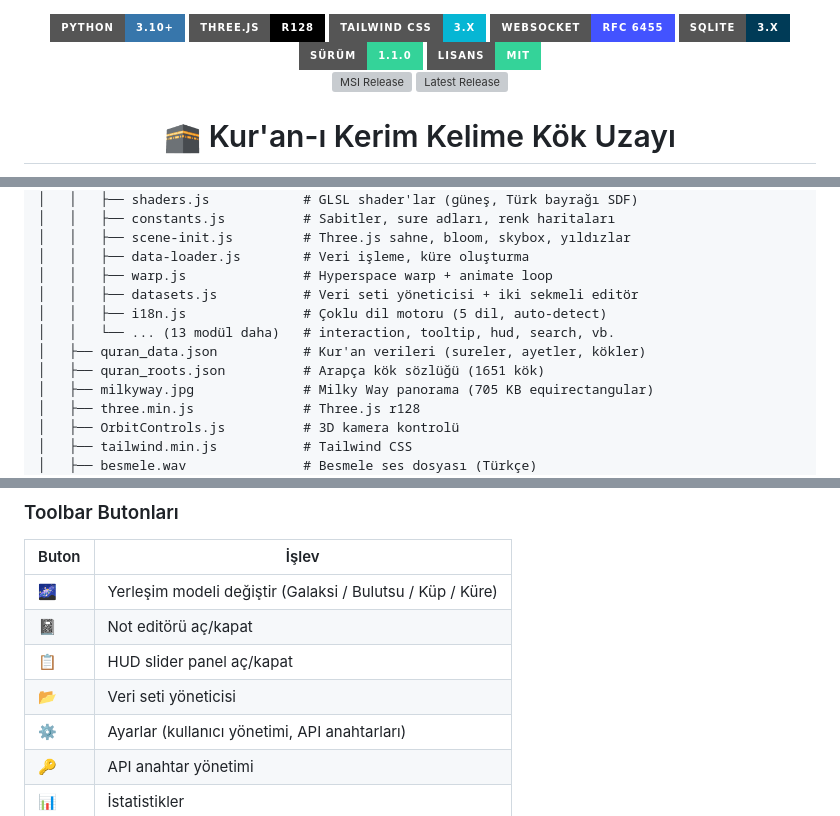
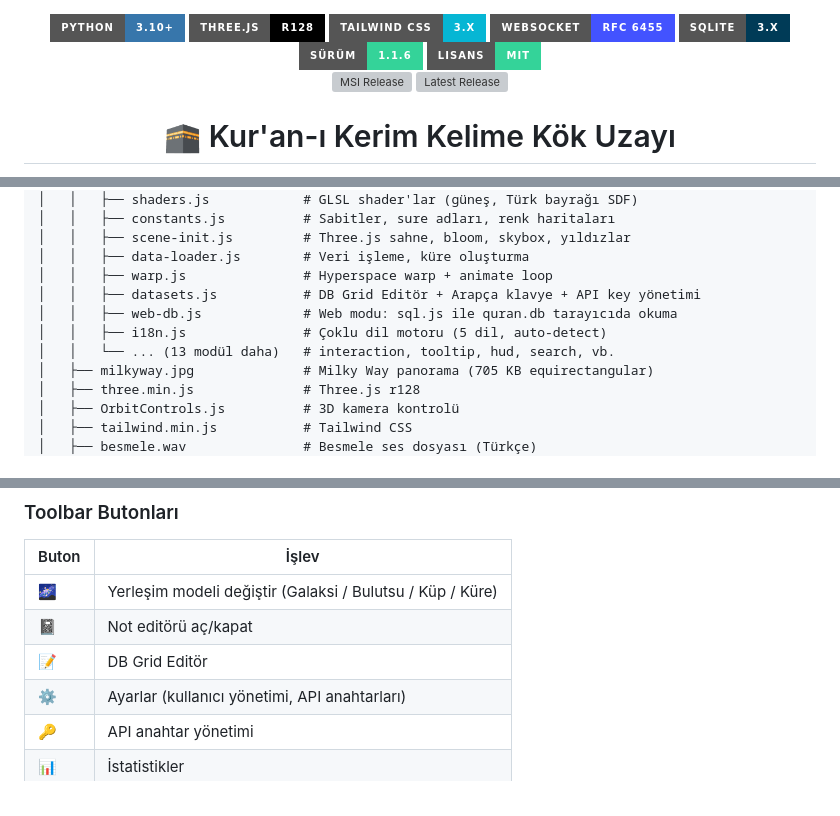
Before and after one commit to hzkucuk/SemantikGalaksi, a Markdown page: README.md, 3 parts joined by grey strips. Drawn GitHub-style; badges without logos; grey boxes are pictures that could not be loaded.

Commit message:
v1.1.6: CHANGELOG, FEATURES, README dokumantasyon guncellendi

```diff
--- a/README.md
+++ b/README.md
@@ -4,7 +4,7 @@
   <img src="https://img.shields.io/badge/Tailwind_CSS-3.x-06B6D4?style=for-the-badge&logo=tailwindcss&logoColor=white" alt="Tailwind">
   <img src="https://img.shields.io/badge/WebSocket-RFC_6455-4353FF?style=for-the-badge" alt="WebSocket">
   <img src="https://img.shields.io/badge/SQLite-3.x-003B57?style=for-the-badge&logo=sqlite&logoColor=white" alt="SQLite">
-  <img src="https://img.shields.io/badge/S%C3%BCr%C3%BCm-1.1.0-34d399?style=for-the-badge" alt="Sürüm">
+  <img src="https://img.shields.io/badge/S%C3%BCr%C3%BCm-1.1.6-34d399?style=for-the-badge" alt="Sürüm">
   <img src="https://img.shields.io/badge/Lisans-MIT-34d399?style=for-the-badge" alt="Lisans">
   <br>
   <a href="https://github.com/hzkucuk/SemantikGalaksi/actions/workflows/release.yml">
@@ -365,11 +366,10 @@ SemantikGalaksi/
 │   │   ├── scene-init.js         # Three.js sahne, bloom, skybox, yıldızlar
 │   │   ├── data-loader.js        # Veri işleme, küre oluşturma
 │   │   ├── warp.js               # Hyperspace warp + animate loop
-│   │   ├── datasets.js           # Veri seti yöneticisi + iki sekmeli editör
+│   │   ├── datasets.js           # DB Grid Editör + Arapça klavye + API key yönetimi
+│   │   ├── web-db.js             # Web modu: sql.js ile quran.db tarayıcıda okuma
 │   │   ├── i18n.js               # Çoklu dil motoru (5 dil, auto-detect)
 │   │   └── ... (13 modül daha)   # interaction, tooltip, hud, search, vb.
-│   ├── quran_data.json           # Kur'an verileri (sureler, ayetler, kökler)
-│   ├── quran_roots.json          # Arapça kök sözlüğü (1651 kök)
 │   ├── milkyway.jpg              # Milky Way panorama (705 KB equirectangular)
 │   ├── three.min.js              # Three.js r128
 │   ├── OrbitControls.js          # 3D kamera kontrolü
@@ -679,8 +679,7 @@ pyinstaller>=6.0        # EXE paketleme (opsiyonel)
 |-------|-------|
 | 🌌 | Yerleşim modeli değiştir (Galaksi / Bulutsu / Küp / Küre) |
 | 📓 | Not editörü aç/kapat |
-| 📋 | HUD slider panel aç/kapat |
-| 📂 | Veri seti yöneticisi |
+| 📝 | DB Grid Editör |
 | ⚙️ | Ayarlar (kullanıcı yönetimi, API anahtarları) |
 | 🔑 | API anahtar yönetimi |
 | 📊 | İstatistikler |
```
Also changed, not shown: other parts of README.md (+1 -0 lines), CHANGELOG.md (+6 -2 lines), FEATURES.md (+1 -1 lines).
